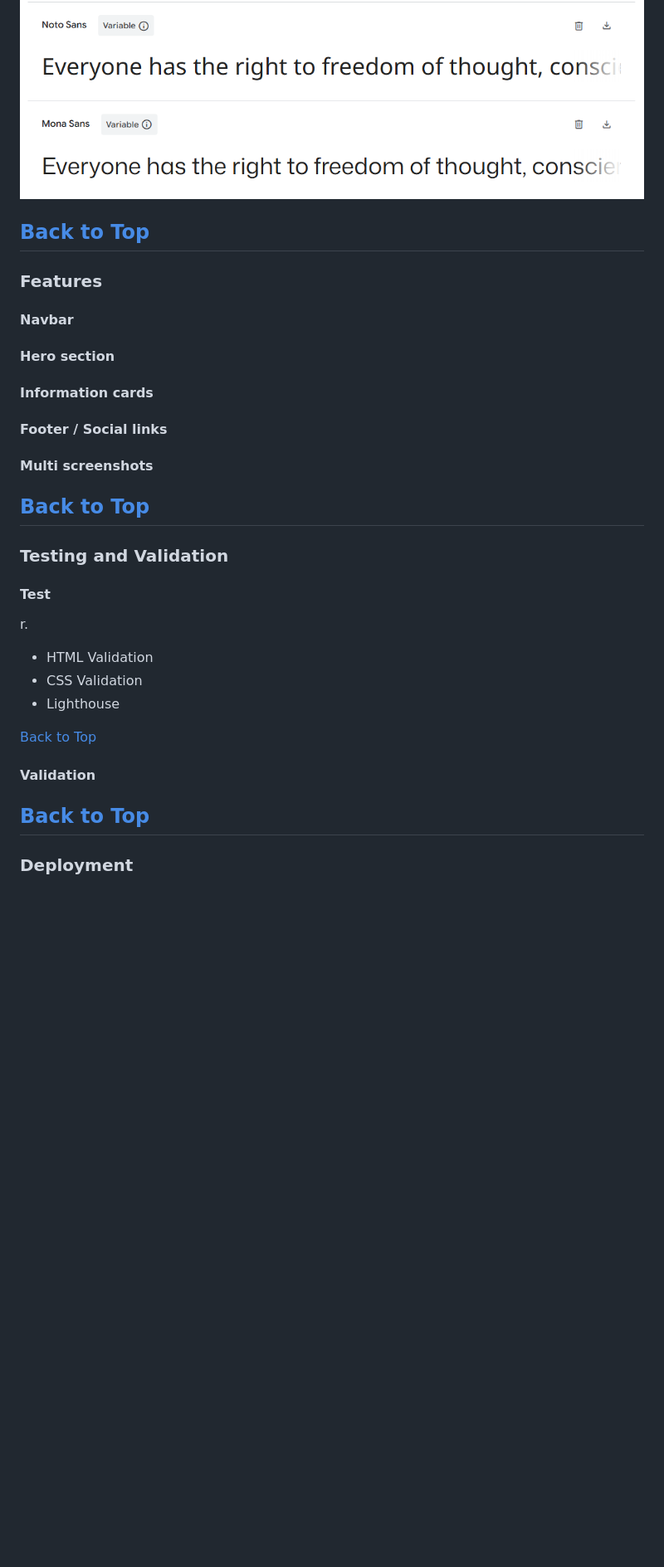
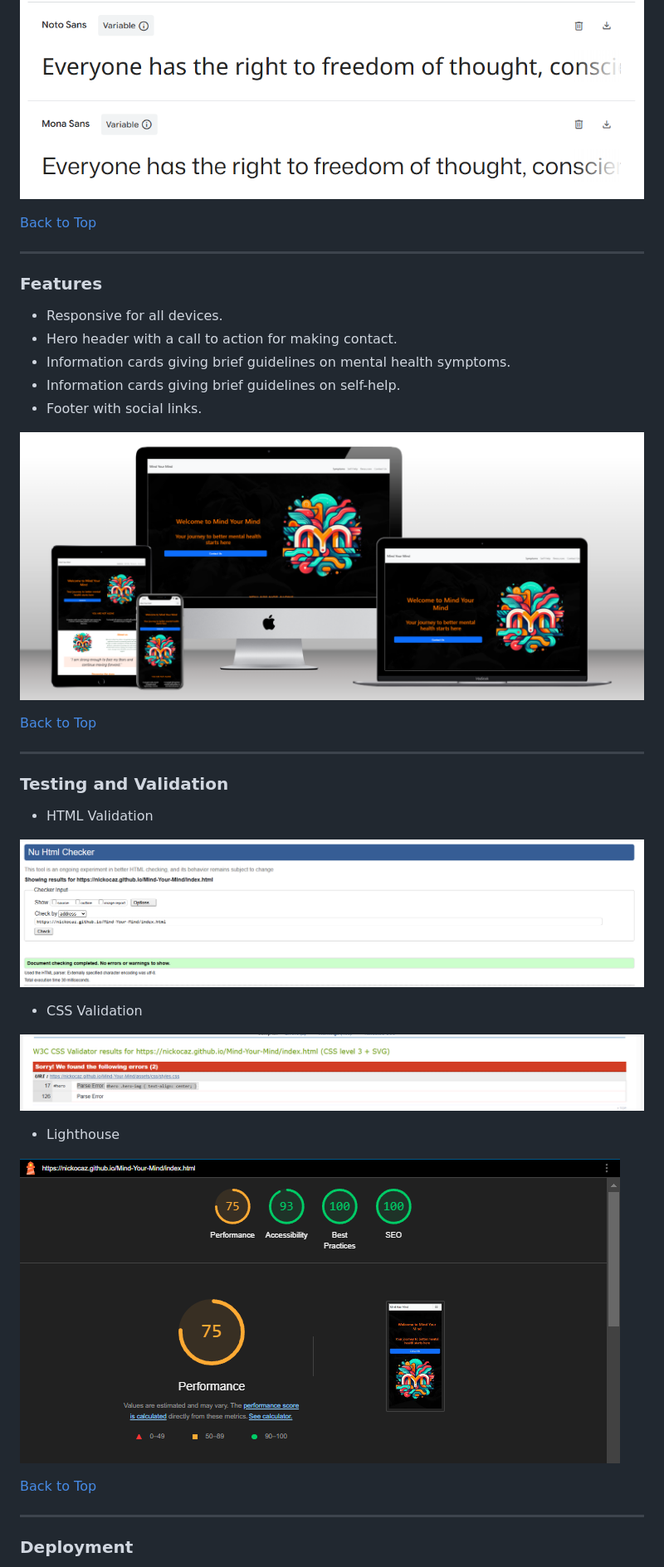
Before and after one commit to NickOcaz/Mind-Your-Mind, a Markdown page: README.md, the part around the change printed below. Shown: that part at 83% size. GitHub-like rendering; pictures changed too: assets/images/readme-images/css-validate.png (added), assets/images/readme-images/html-validate.png (added), assets/images/readme-images/lighthouse.png; blank space fills up the shorter version.

Commit message:
Readme up to date

```diff
--- a/README.md
+++ b/README.md
@@ -110,39 +162,40 @@ The font choice for this project has been carefully selected to ensure readabili
 
 ![fonts](/assets/images/readme-images/fonts.png)
 
+[Back to Top](#Top)
+
+---
+
+### Features
+
+- Responsive for all devices.
+- Hero header with a call to action for making contact.
+- Information cards giving brief guidelines on mental health symptoms.
+- Information cards giving brief guidelines on self-help.
+- Footer with social links.
+
+![Multi screen](assets/images/readme-images/multi-screen.png)
 
 [Back to Top](#Top)
----
-### Features
 
-#### Navbar
-
-#### Hero section
-
-#### Information cards
-
-#### Footer / Social links
-
-#### Multi screenshots
-
-[Back to Top](#Top)
 ---
 
 ### Testing and Validation
 
-#### Test
-r.
+- HTML Validation
 
-- HTML Validation
+![HTML-Validation](assets/images/readme-images/html-validate.png)
+
 - CSS Validation
+
+![CSS-Validation](assets/images/readme-images/css-validate.png)
+
 - Lighthouse
+
+![Lighthouse Performance-Validation](assets/images/readme-images/lighthouse.png)
 
 [Back to Top](#Top)
 
-#### Validation
-
-
-[Back to Top](#Top)
 ---
 
 ### Deployment
```
Also changed, not shown: other parts of README.md (+151 -71 lines), assets/images/readme-images/pallete.png, test.md (added), 1 other file.
